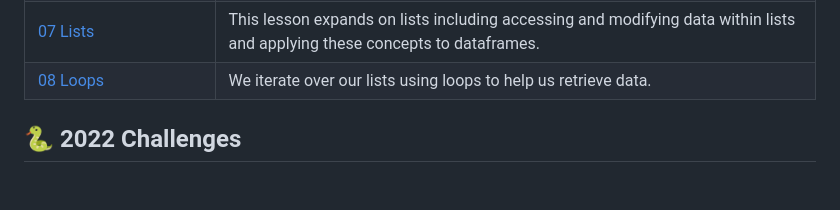
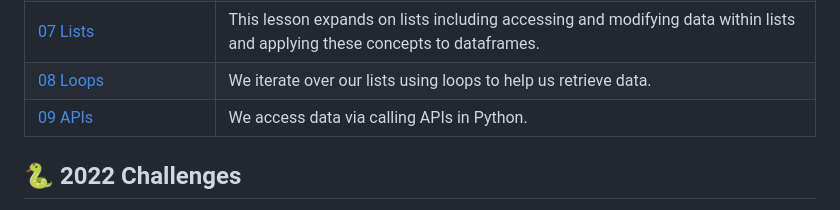
Before and after one commit to wjsutton/python_charmers, a Markdown page: README.md, the part around the change. GitHub-like rendering; blank space fills up the shorter version.

```diff
--- a/README.md
+++ b/README.md
@@ -30,6 +30,7 @@ These are Jupyter notebooks designed to be run on a web browser or a server. Thi
 | [06 Pandas Test](notebook_tasks/fundamentals-06-pandas-test.ipynb) |  This lesson features a set of analysis tasks that provide opportunities to apply the material from the previous lessons. |
 | [07 Lists](notebook_tasks/fundamentals-07-lists.ipynb) |  This lesson expands on lists including accessing and modifying data within lists and applying these concepts to dataframes. |
 | [08 Loops](notebook_tasks/fundamentals-08-loops.ipynb) |  We iterate over our lists using loops to help us retrieve data. |
+| [09 APIs](notebook_tasks/fundamentals-09-apis.ipynb) |  We access data via calling APIs in Python. |
 
 
 
```
